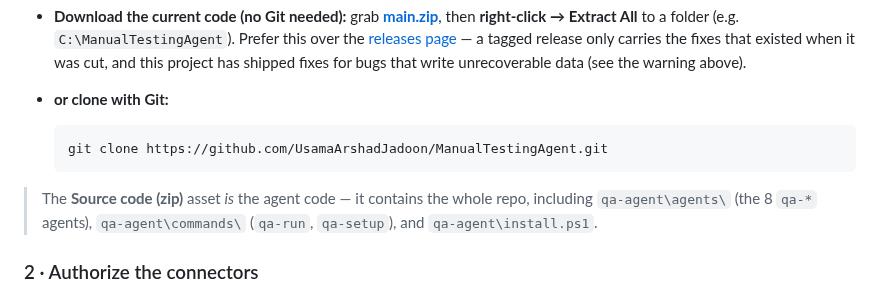
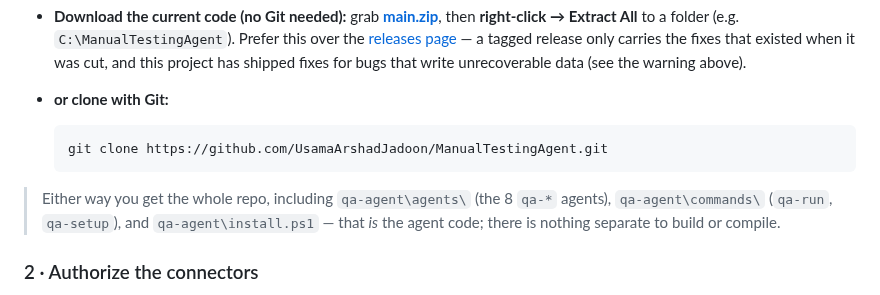
Before and after one commit to UsamaArshadJadoon/ManualTestingAgent, a Markdown page: README.md, the part around the change. Drawn GitHub-style.

Commit message:
docs: fix sentence left dangling by the release-download rewrite
The note explaining the 'Source code (zip)' asset survived after the instruction
it referred to was replaced with a direct main.zip download, leaving it pointing
at an asset the README no longer tells anyone to fetch. Reworded to describe
what either download route gives you.

Co-Authored-By: Claude Opus 5 (1M context) <noreply@anthropic.com>

````diff
--- a/README.md
+++ b/README.md
@@ -163,7 +163,7 @@ Pick either option — both give you the `qa-agent/` folder that holds all 8 age
   git clone https://github.com/UsamaArshadJadoon/ManualTestingAgent.git
   ```
 
-> The **Source code (zip)** asset *is* the agent code — it contains the whole repo, including `qa-agent\agents\` (the 8 `qa-*` agents), `qa-agent\commands\` (`qa-run`, `qa-setup`), and `qa-agent\install.ps1`.
+> Either way you get the whole repo, including `qa-agent\agents\` (the 8 `qa-*` agents), `qa-agent\commands\` (`qa-run`, `qa-setup`), and `qa-agent\install.ps1` — that *is* the agent code; there is nothing separate to build or compile.
 
 ### 2 · Authorize the connectors
 
````
